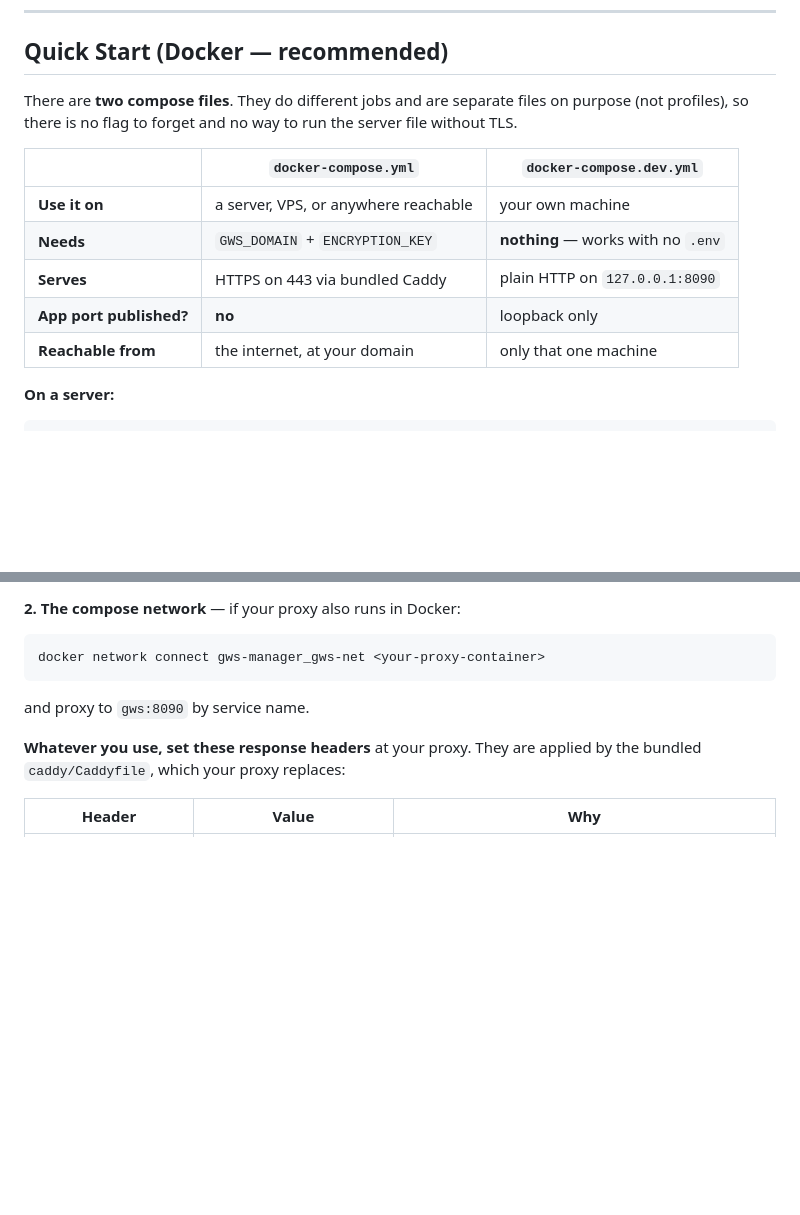
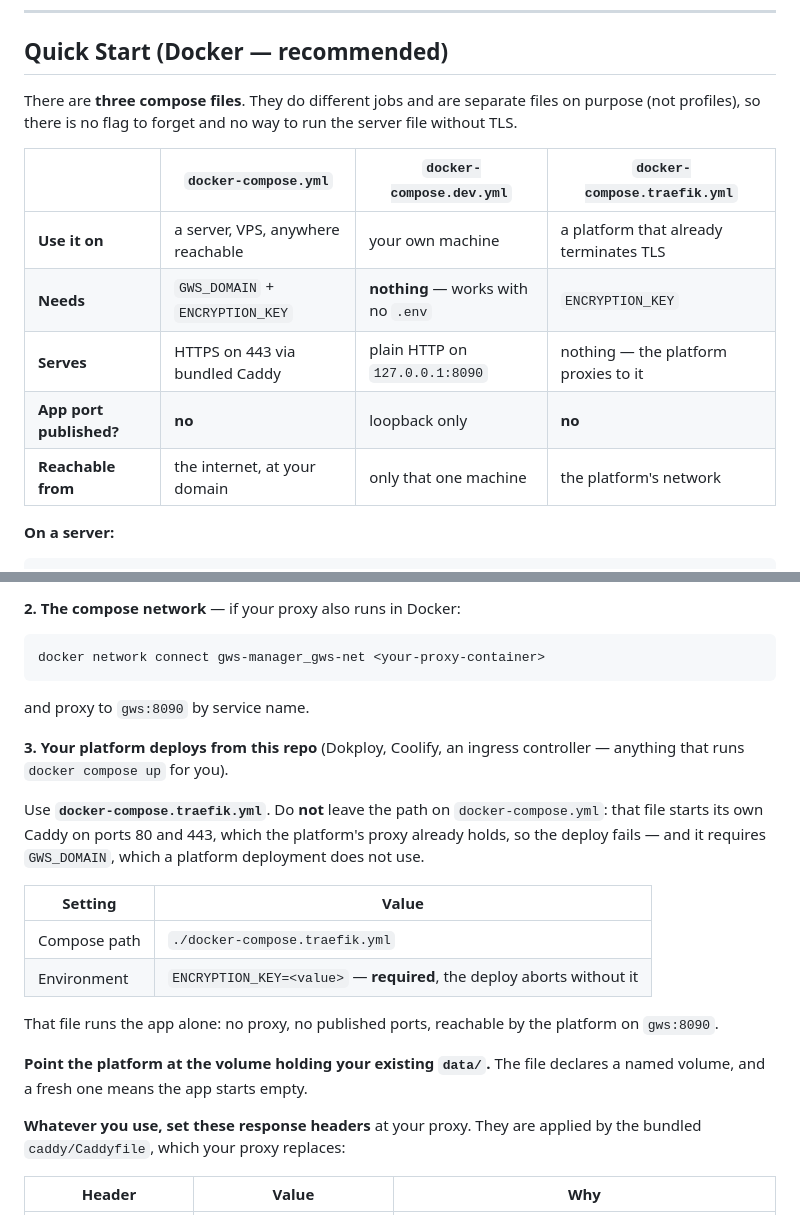
Before and after one commit to wannaco/gws-manager, a Markdown page: README.md, 2 parts joined by grey strips. Rendered like a GitHub page; blank space fills up the shorter version.

Commit message:
docs: document docker-compose.traefik.yml properly
It existed only as a line in two file trees -- no section, no instructions. A
file nobody can find is the same as not shipping it.

  * README: the opener and comparison table now list all three files
  * README "Using your own reverse proxy": new option 3 for a platform that
    deploys from the repo, with the settings to use (compose path +
    ENCRYPTION_KEY), why leaving the path on docker-compose.yml fails (Caddy
    cannot bind 80/443 behind Traefik, and GWS_DOMAIN is not used), and the
    note about attaching the existing data volume
  * DEVELOPMENT.md: same third column in its table

````diff
--- a/README.md
+++ b/README.md
@@ -44,17 +44,17 @@ is why it must be stored somewhere durable that survives losing the server.
 
 ## Quick Start (Docker — recommended)
 
-There are **two compose files**. They do different jobs and are separate files on
-purpose (not profiles), so there is no flag to forget and no way to run the server
-file without TLS.
+There are **three compose files**. They do different jobs and are separate files
+on purpose (not profiles), so there is no flag to forget and no way to run the
+server file without TLS.
 
-|  | `docker-compose.yml` | `docker-compose.dev.yml` |
-|---|---|---|
-| **Use it on** | a server, VPS, or anywhere reachable | your own machine |
-| **Needs** | `GWS_DOMAIN` + `ENCRYPTION_KEY` | **nothing** — works with no `.env` |
-| **Serves** | HTTPS on 443 via bundled Caddy | plain HTTP on `127.0.0.1:8090` |
-| **App port published?** | **no** | loopback only |
-| **Reachable from** | the internet, at your domain | only that one machine |
+|  | `docker-compose.yml` | `docker-compose.dev.yml` | `docker-compose.traefik.yml` |
+|---|---|---|---|
+| **Use it on** | a server, VPS, anywhere reachable | your own machine | a platform that already terminates TLS |
+| **Needs** | `GWS_DOMAIN` + `ENCRYPTION_KEY` | **nothing** — works with no `.env` | `ENCRYPTION_KEY` |
+| **Serves** | HTTPS on 443 via bundled Caddy | plain HTTP on `127.0.0.1:8090` | nothing — the platform proxies to it |
+| **App port published?** | **no** | loopback only | **no** |
+| **Reachable from** | the internet, at your domain | only that one machine | the platform's network |
 
 **On a server:**
 
@@ -122,6 +122,25 @@ docker network connect gws-manager_gws-net <your-proxy-container>
 ```
 
 and proxy to `gws:8090` by service name.
+
+**3. Your platform deploys from this repo** (Dokploy, Coolify, an ingress
+controller — anything that runs `docker compose up` for you).
+
+Use **`docker-compose.traefik.yml`**. Do **not** leave the path on
+`docker-compose.yml`: that file starts its own Caddy on ports 80 and 443, which
+the platform's proxy already holds, so the deploy fails — and it requires
+`GWS_DOMAIN`, which a platform deployment does not use.
+
+| Setting | Value |
+|---|---|
+| Compose path | `./docker-compose.traefik.yml` |
+| Environment | `ENCRYPTION_KEY=<value>` — **required**, the deploy aborts without it |
+
+That file runs the app alone: no proxy, no published ports, reachable by the
+platform on `gws:8090`.
+
+**Point the platform at the volume holding your existing `data/`.** The file
+declares a named volume, and a fresh one means the app starts empty.
 
 **Whatever you use, set these response headers** at your proxy. They are applied
 by the bundled `caddy/Caddyfile`, which your proxy replaces:
````
Also changed, not shown: DEVELOPMENT.md (+6 -6 lines).
